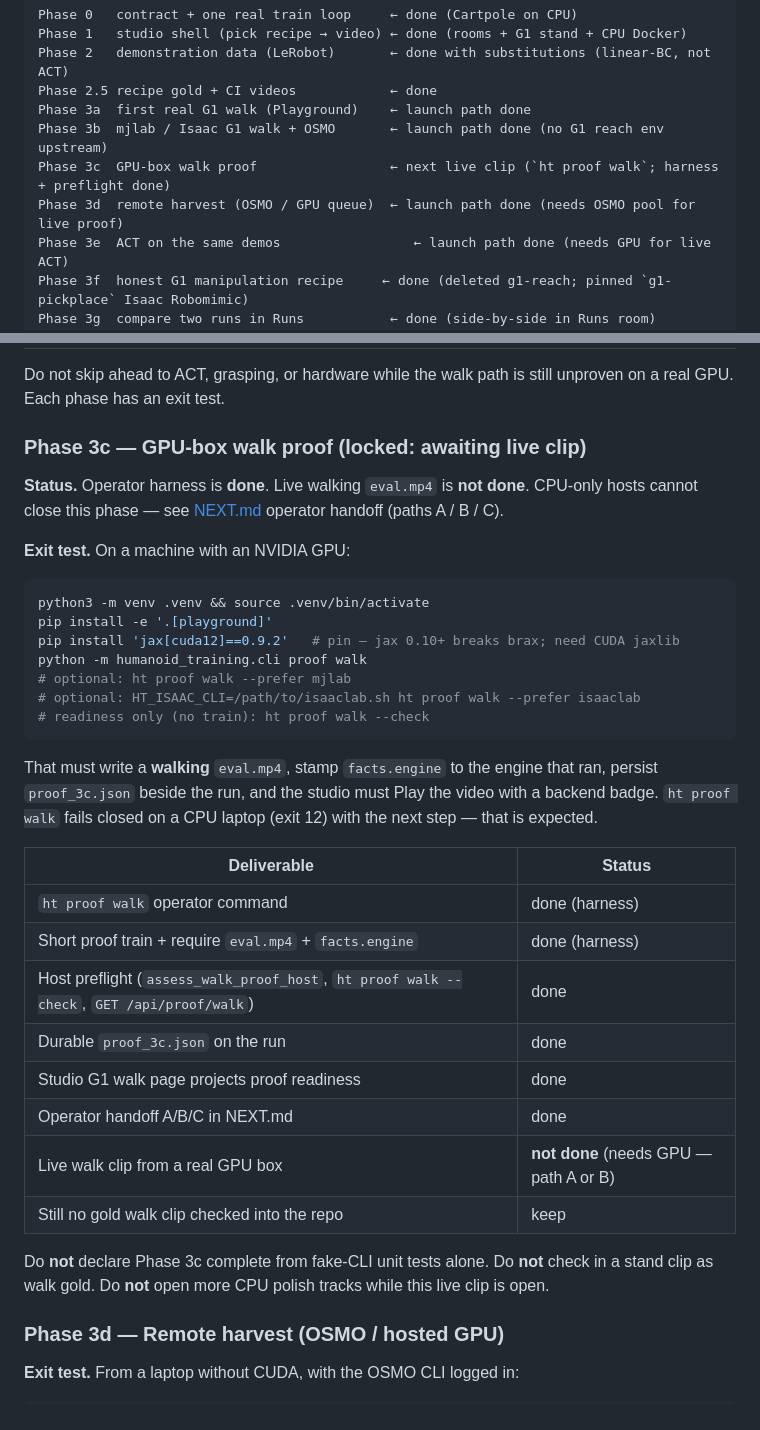
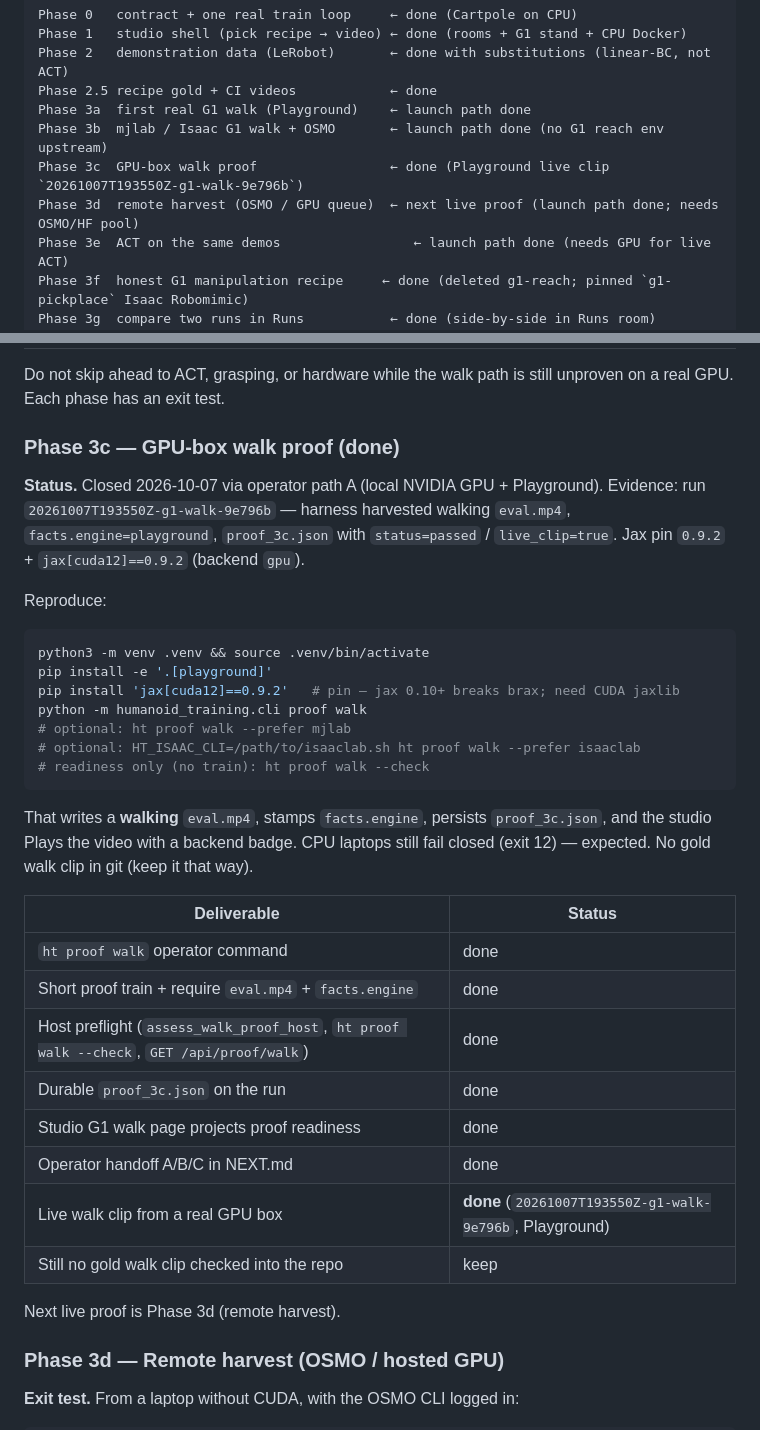
Before and after one commit to notifdust/Humanoid-Training, a Markdown page: docs/ROADMAP.md, 2 parts joined by grey strips. GitHub-like rendering.

````diff
--- a/docs/ROADMAP.md
+++ b/docs/ROADMAP.md
@@ -11,8 +11,8 @@ Phase 2   demonstration data (LeRobot)       ← done with substitutions (linear
 Phase 2.5 recipe gold + CI videos            ← done
 Phase 3a  first real G1 walk (Playground)    ← launch path done
 Phase 3b  mjlab / Isaac G1 walk + OSMO       ← launch path done (no G1 reach env upstream)
-Phase 3c  GPU-box walk proof                 ← next live clip (`ht proof walk`; harness + preflight done)
-Phase 3d  remote harvest (OSMO / GPU queue)  ← launch path done (needs OSMO pool for live proof)
+Phase 3c  GPU-box walk proof                 ← done (Playground live clip `20261007T193550Z-g1-walk-9e796b`)
+Phase 3d  remote harvest (OSMO / GPU queue)  ← next live proof (launch path done; needs OSMO/HF pool)
 Phase 3e  ACT on the same demos                 ← launch path done (needs GPU for live ACT)
 Phase 3f  honest G1 manipulation recipe     ← done (deleted g1-reach; pinned `g1-pickplace` Isaac Robomimic)
 Phase 3g  compare two runs in Runs           ← done (side-by-side in Runs room)
@@ -295,13 +295,15 @@ an mp4. A live walking video is still the GPU-box proof.
 Do not skip ahead to ACT, grasping, or hardware while the walk path
 is still unproven on a real GPU. Each phase has an exit test.
 
-### Phase 3c — GPU-box walk proof (locked: awaiting live clip)
+### Phase 3c — GPU-box walk proof (done)
 
-**Status.** Operator harness is **done**. Live walking `eval.mp4` is
-**not done**. CPU-only hosts cannot close this phase — see
-[NEXT.md](./NEXT.md) operator handoff (paths A / B / C).
+**Status.** Closed 2026-10-07 via operator path A (local NVIDIA GPU +
+Playground). Evidence: run `20261007T193550Z-g1-walk-9e796b` — harness
+harvested walking `eval.mp4`, `facts.engine=playground`,
+`proof_3c.json` with `status=passed` / `live_clip=true`. Jax pin
+`0.9.2` + `jax[cuda12]==0.9.2` (backend `gpu`).
 
-**Exit test.** On a machine with an NVIDIA GPU:
+Reproduce:
 
 ```bash
 python3 -m venv .venv && source .venv/bin/activate
@@ -313,25 +315,23 @@ python -m humanoid_training.cli proof walk
 # readiness only (no train): ht proof walk --check
 ```
 
-That must write a **walking** `eval.mp4`, stamp `facts.engine` to the
-engine that ran, persist `proof_3c.json` beside the run, and the studio
-must Play the video with a backend badge. `ht proof walk` fails closed on
-a CPU laptop (exit 12) with the next step — that is expected.
+That writes a **walking** `eval.mp4`, stamps `facts.engine`, persists
+`proof_3c.json`, and the studio Plays the video with a backend badge.
+CPU laptops still fail closed (exit 12) — expected. No gold walk clip in
+git (keep it that way).
 
 | Deliverable | Status |
 |---|---|
-| `ht proof walk` operator command | done (harness) |
-| Short proof train + require `eval.mp4` + `facts.engine` | done (harness) |
+| `ht proof walk` operator command | done |
+| Short proof train + require `eval.mp4` + `facts.engine` | done |
 | Host preflight (`assess_walk_proof_host`, `ht proof walk --check`, `GET /api/proof/walk`) | done |
 | Durable `proof_3c.json` on the run | done |
 | Studio G1 walk page projects proof readiness | done |
 | Operator handoff A/B/C in NEXT.md | done |
-| Live walk clip from a real GPU box | **not done** (needs GPU — path A or B) |
+| Live walk clip from a real GPU box | **done** (`20261007T193550Z-g1-walk-9e796b`, Playground) |
 | Still no gold walk clip checked into the repo | keep |
 
-Do **not** declare Phase 3c complete from fake-CLI unit tests alone.
-Do **not** check in a stand clip as walk gold.
-Do **not** open more CPU polish tracks while this live clip is open.
+Next live proof is Phase 3d (remote harvest).
 
 ### Phase 3d — Remote harvest (OSMO / hosted GPU)
 
````
Also changed, not shown: docs/NEXT.md (+33 -56 lines).
